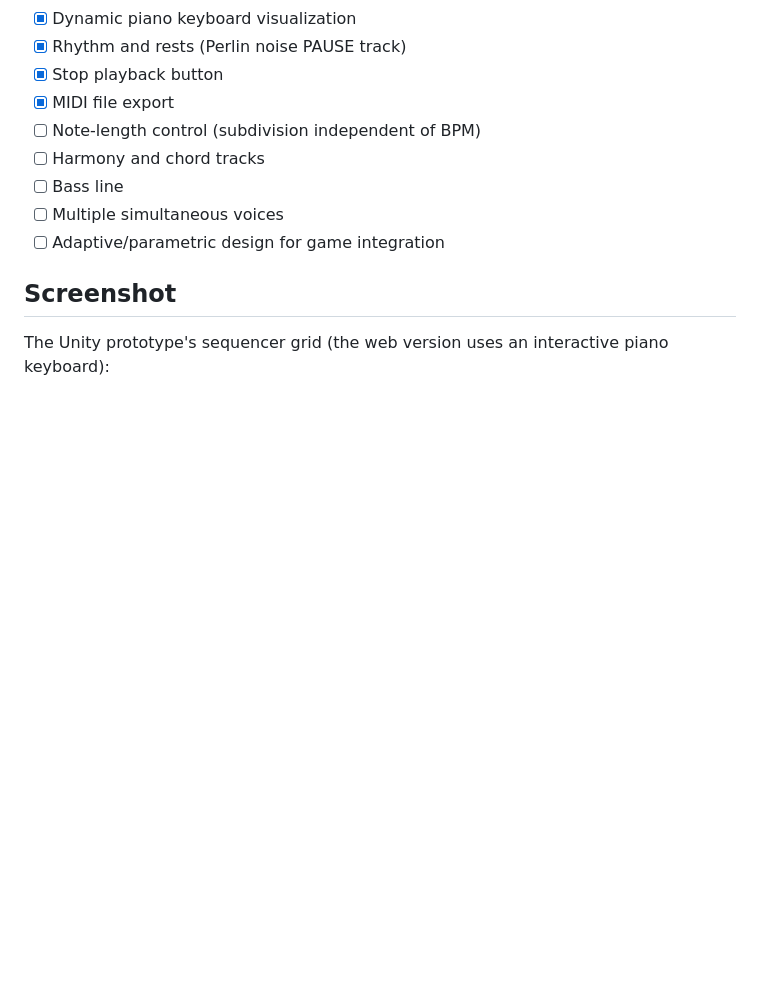
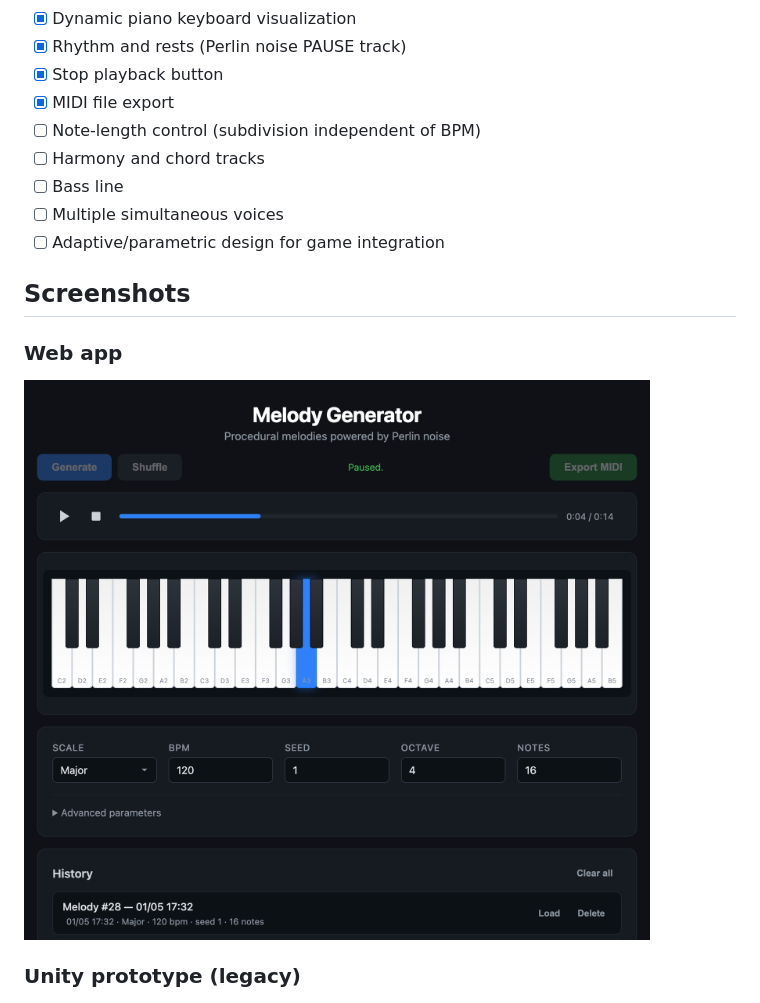
Before and after one commit to chicomcastro/procedural-music-generator, a Markdown page: README.md, the part around the change. GitHub-like rendering; pictures changed too: web/screenshot.png (added); blank space fills up the shorter version.

Commit message:
docs: add web app screenshot and clarify Unity screenshot as legacy
Co-Authored-By: Claude Opus 4.6 <noreply@anthropic.com>

```diff
--- a/README.md
+++ b/README.md
@@ -57,9 +57,13 @@ See [ROADMAP.md](./ROADMAP.md) for the detailed task list. High-level goals:
 - [ ] Multiple simultaneous voices
 - [ ] Adaptive/parametric design for game integration
 
-## Screenshot
+## Screenshots
 
-The Unity prototype's sequencer grid (the web version uses an interactive piano keyboard):
+### Web app
+
+![Web melody generator](web/screenshot.png)
+
+### Unity prototype (legacy)
 
 ![Unity sequencer](https://raw.githubusercontent.com/chicomcastro/procedural-music-generator/master/unity/Screenshot1.PNG)
 
```
